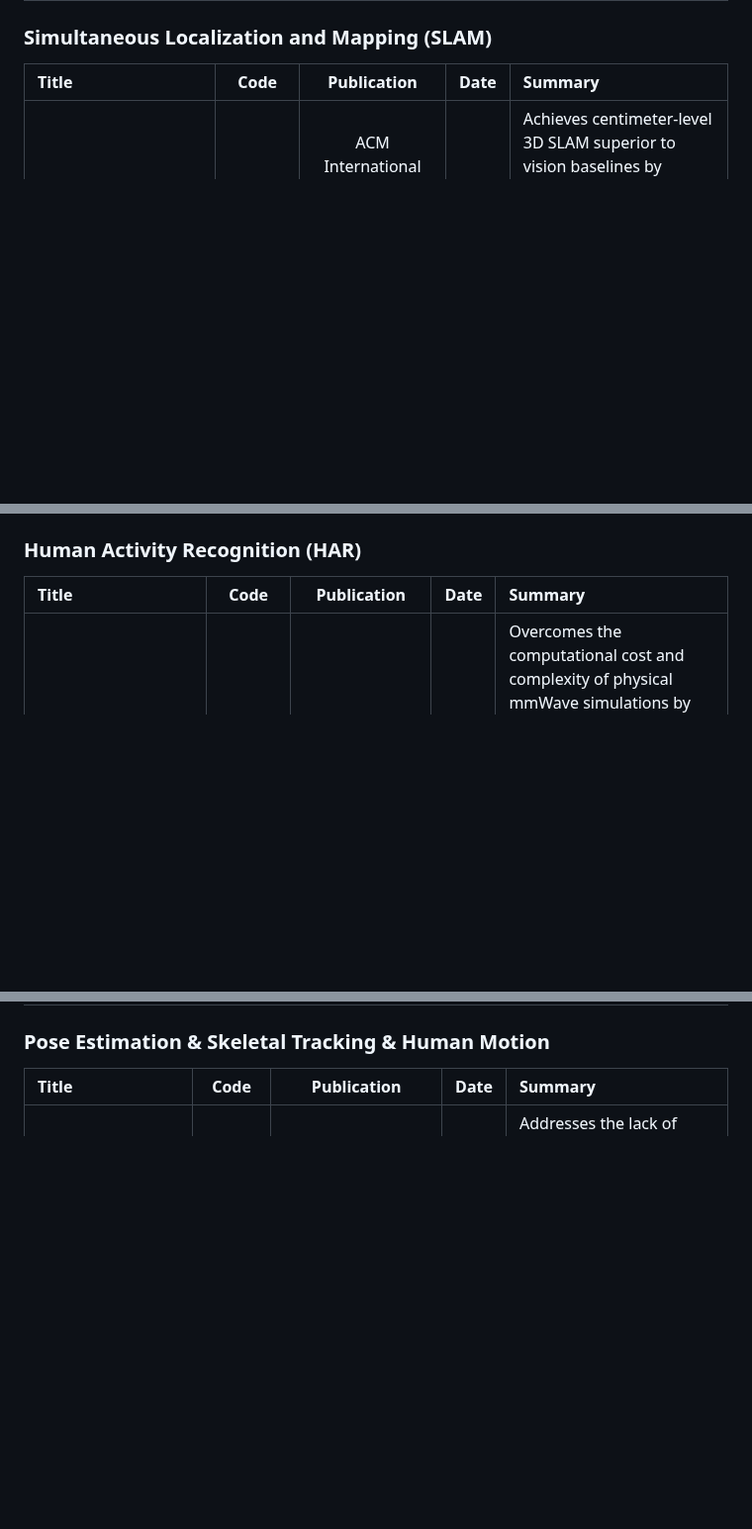
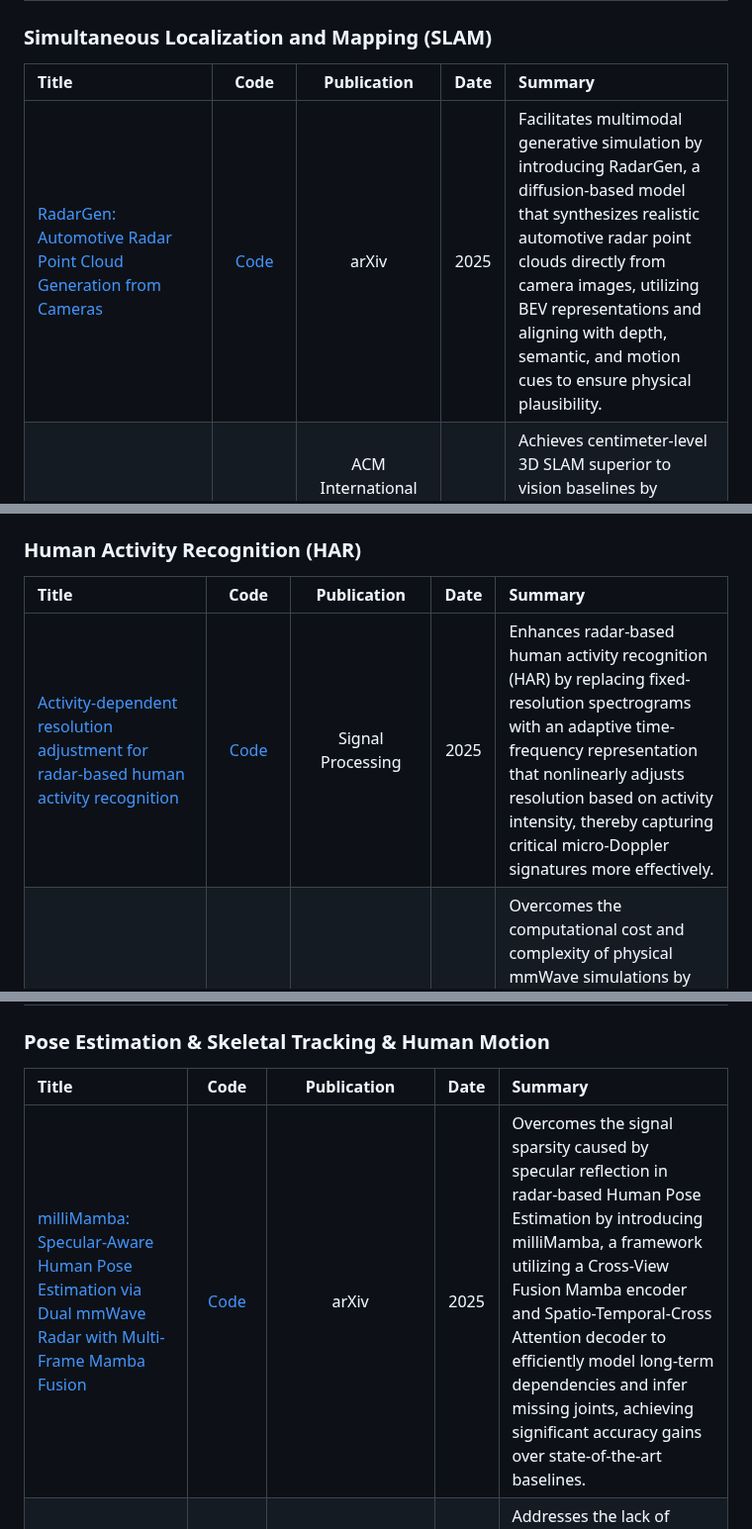
Before and after one commit to Armorhtk/awesome-mmwave-radar-perception, a Markdown page: README.md, 3 parts joined by grey strips. Shown at 99% size. Rendered like a GitHub page; blank space fills up the shorter version.

```diff
--- a/README.md
+++ b/README.md
@@ -283,6 +283,7 @@ This list is curated based on the following standards, in order of priority:
 
 | Title | Code | Publication | Date | Summary |
 | :--- | :---: | :---: | :---: | :--- |
+| [RadarGen: Automotive Radar Point Cloud Generation from Cameras](https://arxiv.org/abs/2512.17897) | [Code](https://radargen.github.io/) | arXiv | 2025 | Facilitates multimodal generative simulation by introducing RadarGen, a diffusion-based model that synthesizes realistic automotive radar point clouds directly from camera images, utilizing BEV representations and aligning with depth, semantic, and motion cues to ensure physical plausibility. |
 | [RF-Based 3D SLAM Rivaling Vision Approaches](https://dl.acm.org/doi/10.1145/3680207.3723467) | [Project](https://waves.seas.upenn.edu/projects/cartoradar/) | ACM International Conference on Mobile Systems, Applications, and Services (MobiSys) | 2025 | Achieves centimeter-level 3D SLAM superior to vision baselines by introducing a training-free uncertainty quantification method to mitigate the inference instability inherent in learning-based RF imaging. |
 | [RISE: Single Static Radar-based Indoor Scene Understanding](https://arxiv.org/pdf/2511.14019) | TBD | arXiv | 2025 | Overcomes the low spatial resolution of single static radar by exploiting multipath reflections through a bi-angular enhancement technique and applying a hierarchical diffusion framework to achieve accurate indoor layout reconstruction and object detection.|
 | [Doppler-SLAM: Doppler-Aided Radar-Inertial and LiDAR-Inertial SLAM](https://arxiv.org/abs/2504.11634) | [Code](https://github.com/Wayne-DWA/Doppler-SLAM) | IEEE Robotics and Automation Letters | 2025 | Enhances SLAM accuracy by integrating Doppler velocity measurements into radar-inertial and LiDAR-inertial frameworks to provide additional motion constraints. |
@@ -356,6 +357,7 @@ This list is curated based on the following standards, in order of priority:
 
 | Title | Code | Publication | Date | Summary |
 | :--- | :---: | :---: | :---: | :--- |
+| [Activity-dependent resolution adjustment for radar-based human activity recognition](https://www.sciencedirect.com/science/article/abs/pii/S0165168425005729) | [Code](https://github.com/Signal-Park/Activity-Dependent-Spectrogram) | Signal Processing | 2025 | Enhances radar-based human activity recognition (HAR) by replacing fixed-resolution spectrograms with an adaptive time-frequency representation that nonlinearly adjusts resolution based on activity intensity, thereby capturing critical micro-Doppler signatures more effectively. |
 | [mmWEAVER: Environment-Specific mmWave Signal Synthesis from a Photo and Activity Description](https://arxiv.org/abs/2512.11894) | N/A | arXiv | 2025 | Overcomes the computational cost and complexity of physical mmWave simulations by introducing mmWeaver, a framework that uses Implicit Neural Representations (INRs) and hypernetworks conditioned on environmental (RGB-D) and motion (text-to-pose) priors to synthesize high-fidelity, environment-specific complex mmWave signals, significantly boosting downstream task performance while operating 6-35x faster than simulations. |
 | [M4Human: A Large-Scale Multimodal mmWave Radar Benchmark for Human Mesh Reconstruction](https://arxiv.org/abs/2512.12378) | [Project](https://fanjunqiao.github.io/M4Human-site/) | arXiv | 2025 | Addresses the limitations of vision-based human sensing (occlusion, privacy) and existing radar datasets (sparse labels, limited scale) by introducing M4Human, the largest multimodal benchmark (661K frames) featuring high-resolution mmWave radar, RGB-D data, and high-quality MoCap annotations for robust human mesh reconstruction.|
 | [A Large-Scale Multimodal Dataset and Benchmark for Human Action Recognition, Understanding and Reasoning (CUHK-X)](https://www.arxiv.org/abs/2512.07136) | [Dataset](https://github.com/openaiotlab/CUHK-X) | arXiv | 2025 | Addresses the inability of current LLMs/LVLMs to handle non-RGB modalities and fine-grained action reasoning by introducing CUHK-X, a large-scale multimodal dataset (RGB, Depth, IMU, mmWave) with logically consistent, prompt-generated captions that benchmarks recognition, understanding, and reasoning tasks. |
@@ -437,6 +439,7 @@ This list is curated based on the following standards, in order of priority:
 
 | Title | Code | Publication | Date | Summary |
 | :--- | :---: | :---: | :---: | :--- |
+| [milliMamba: Specular-Aware Human Pose Estimation via Dual mmWave Radar with Multi-Frame Mamba Fusion](https://arxiv.org/abs/2512.20128) | [Code](https://github.com/NYCU-MAPL/milliMamba) | arXiv | 2025 | Overcomes the signal sparsity caused by specular reflection in radar-based Human Pose Estimation by introducing milliMamba, a framework utilizing a Cross-View Fusion Mamba encoder and Spatio-Temporal-Cross Attention decoder to efficiently model long-term dependencies and infer missing joints, achieving significant accuracy gains over state-of-the-art baselines. |
 | [Vomee: A Multimodal Sensing Platform for Video, Audio, mmWave and Skeleton Data Capturing](https://dl.acm.org/doi/10.1145/3737904.3768536) | [Code](https://github.com/weixijia/Vomme) | MOBICOM | 2025 | Addresses the lack of open-source solutions for time-aligned multi-sensor recording by introducing Vomee, a multimodal platform that captures synchronized video, audio, mmWave, and skeleton data with hardware-level interference avoidance. |
 | [RAPTR: Radar-based 3D Pose Estimation using Transformer](https://openreview.net/forum?id=4pUumnQxDG) | [Code](https://github.com/merlresearch/radar-pose-transformer) | Conference on Neural Information Processing Systems (NeurIPS) | 2025 | Overcomes the high cost of 3D labels by proposing a Transformer model that uses weak supervision (2D keypoints and 3D BBoxes) and a two-stage decoder with pseudo-3D deformable attention for pose estimation. |
 | [Few-shot Human Motion Recognition through Multi-Aspect mmWave FMCW Radar Data](https://arxiv.org/abs/2501.11028) | [Code](https://github.com/MountainChenCad/channel-DN4) | arXiv | 2025 | Improves radar-inertial odometry for drone navigation in GNSS-denied environments by incorporating a barometer and using a robust m-estimator to more adaptively handle sensor outliers than binary filters. |
```
Also changed, not shown: other parts of README.md (+2 -1 lines).
